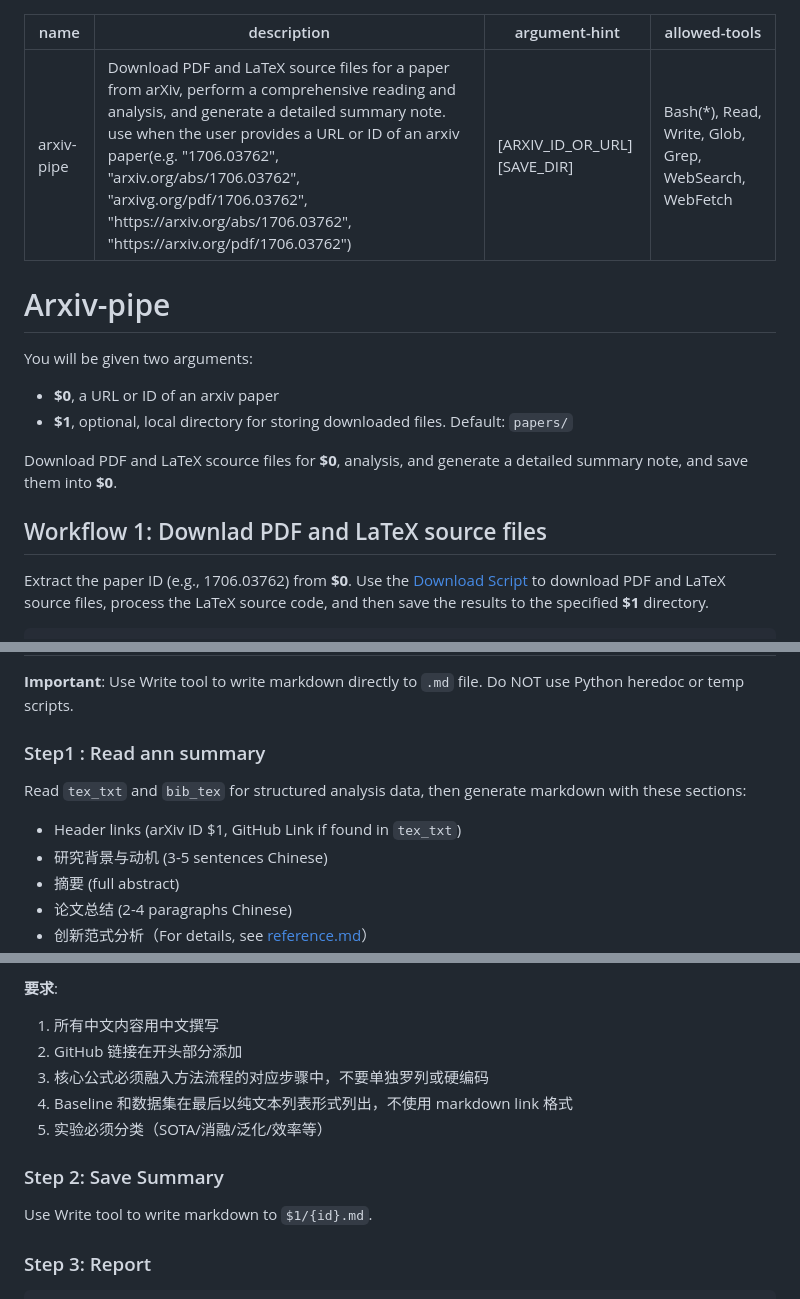
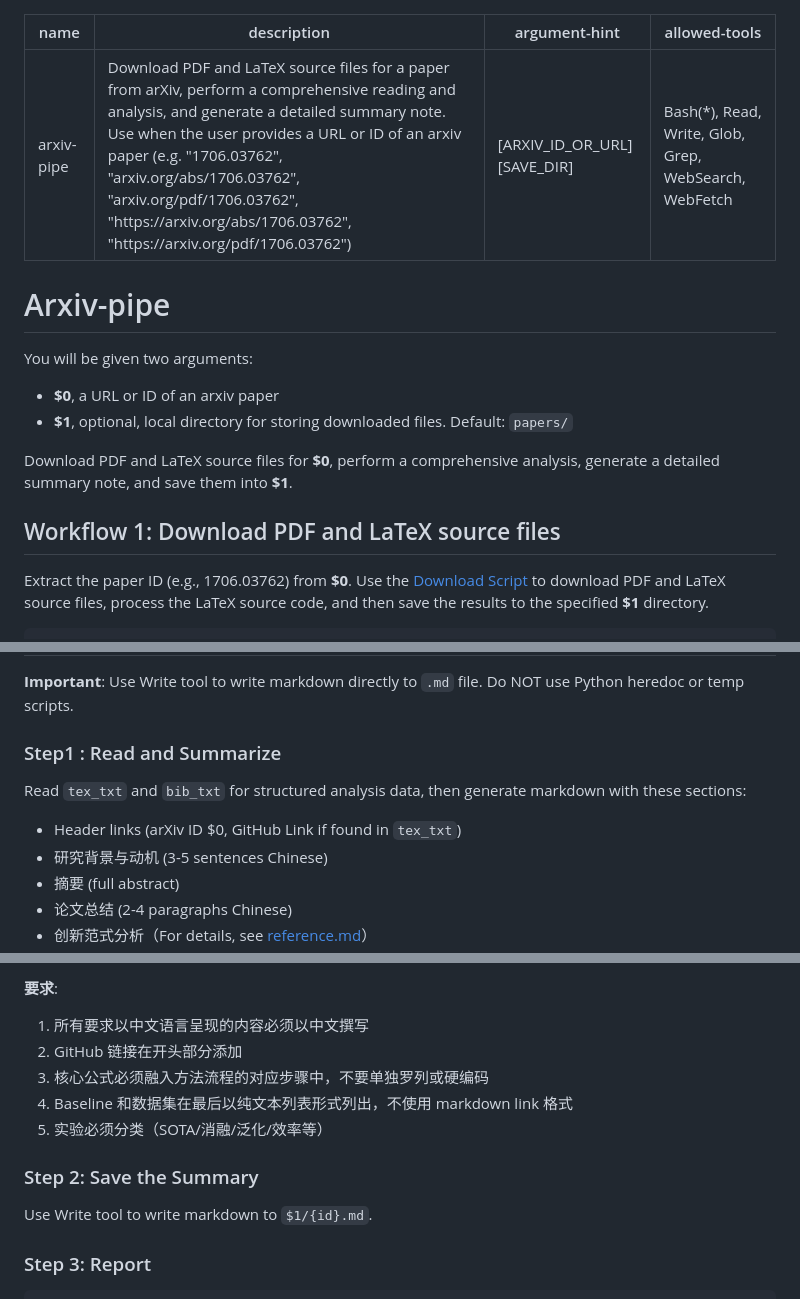
Before and after one commit to nxZhai/Nicy-Extension-Skills, a Markdown page: arxiv-pipe/SKILL.md, 3 parts joined by grey strips. Drawn GitHub-style.

Commit message:
fix typos in arxiv-pipe/SKILL.md

```diff
--- a/arxiv-pipe/SKILL.md
+++ b/arxiv-pipe/SKILL.md
@@ -1,6 +1,6 @@
 ---
 name: arxiv-pipe
-description: Download PDF and LaTeX source files for a paper from arXiv, perform a comprehensive reading and analysis, and generate a detailed summary note. use when the user provides a URL or ID of an arxiv paper(e.g. "1706.03762", "arxiv.org/abs/1706.03762", "arxivg.org/pdf/1706.03762", "https://arxiv.org/abs/1706.03762", "https://arxiv.org/pdf/1706.03762")
+description: Download PDF and LaTeX source files for a paper from arXiv, perform a comprehensive reading and analysis, and generate a detailed summary note. Use when the user provides a URL or ID of an arxiv paper (e.g. "1706.03762", "arxiv.org/abs/1706.03762", "arxiv.org/pdf/1706.03762", "https://arxiv.org/abs/1706.03762", "https://arxiv.org/pdf/1706.03762")
 argument-hint: "[ARXIV_ID_OR_URL] [SAVE_DIR]"
 allowed-tools: Bash(*), Read, Write, Glob, Grep, WebSearch, WebFetch
 ---
@@ -12,9 +12,9 @@ You will be given two arguments:
 - **$0**, a URL or ID of an arxiv paper
 - **$1**, optional, local directory for storing downloaded files. Default: `papers/`
 
-Download PDF and LaTeX scource files for **$0**, analysis, and generate a detailed summary note, and save them into **$0**.
+Download PDF and LaTeX source files for **$0**, perform a comprehensive analysis, generate a detailed summary note, and save them into **$1**.
 
-## Workflow 1: Downlad PDF and LaTeX source files
+## Workflow 1: Download PDF and LaTeX source files
 
 Extract the paper ID (e.g., 1706.03762) from **$0**. Use the [Download Script](scripts/download_arxiv_paper.py) to download PDF and LaTeX source files, process the LaTeX source code, and then save the results to the specified **$1** directory.
 
@@ -38,10 +38,10 @@ Output:
 
 **Important**: Use Write tool to write markdown directly to `.md` file. Do NOT use Python heredoc or temp scripts.
 
-### Step1 : Read ann summary
+### Step1 : Read and Summarize
 
-Read `tex_txt` and `bib_tex` for structured analysis data, then generate markdown with these sections:
-- Header links (arXiv ID $1, GitHub Link if found in `tex_txt`)
+Read `tex_txt` and `bib_txt` for structured analysis data, then generate markdown with these sections:
+- Header links (arXiv ID $0, GitHub Link if found in `tex_txt`)
 - 研究背景与动机 (3-5 sentences Chinese)
 - 摘要 (full abstract)
 - 论文总结 (2-4 paragraphs Chinese)
@@ -63,13 +63,13 @@ Read `tex_txt` and `bib_tex` for structured analysis data, then generate markdow
 - 参考论文 (读取 `bib_txt`, plain text: Author. "Title." Venue, Year.)
 
 **要求**:
-1. 所有中文内容用中文撰写
+1. 所有要求以中文语言呈现的内容必须以中文撰写
 2. GitHub 链接在开头部分添加
 3. 核心公式必须融入方法流程的对应步骤中，不要单独罗列或硬编码
 4. Baseline 和数据集在最后以纯文本列表形式列出，不使用 markdown link 格式
 5. 实验必须分类（SOTA/消融/泛化/效率等）
 
-### Step 2: Save Summary
+### Step 2: Save the Summary
 
 Use Write tool to write markdown to `$1/{id}.md`.
 
```
